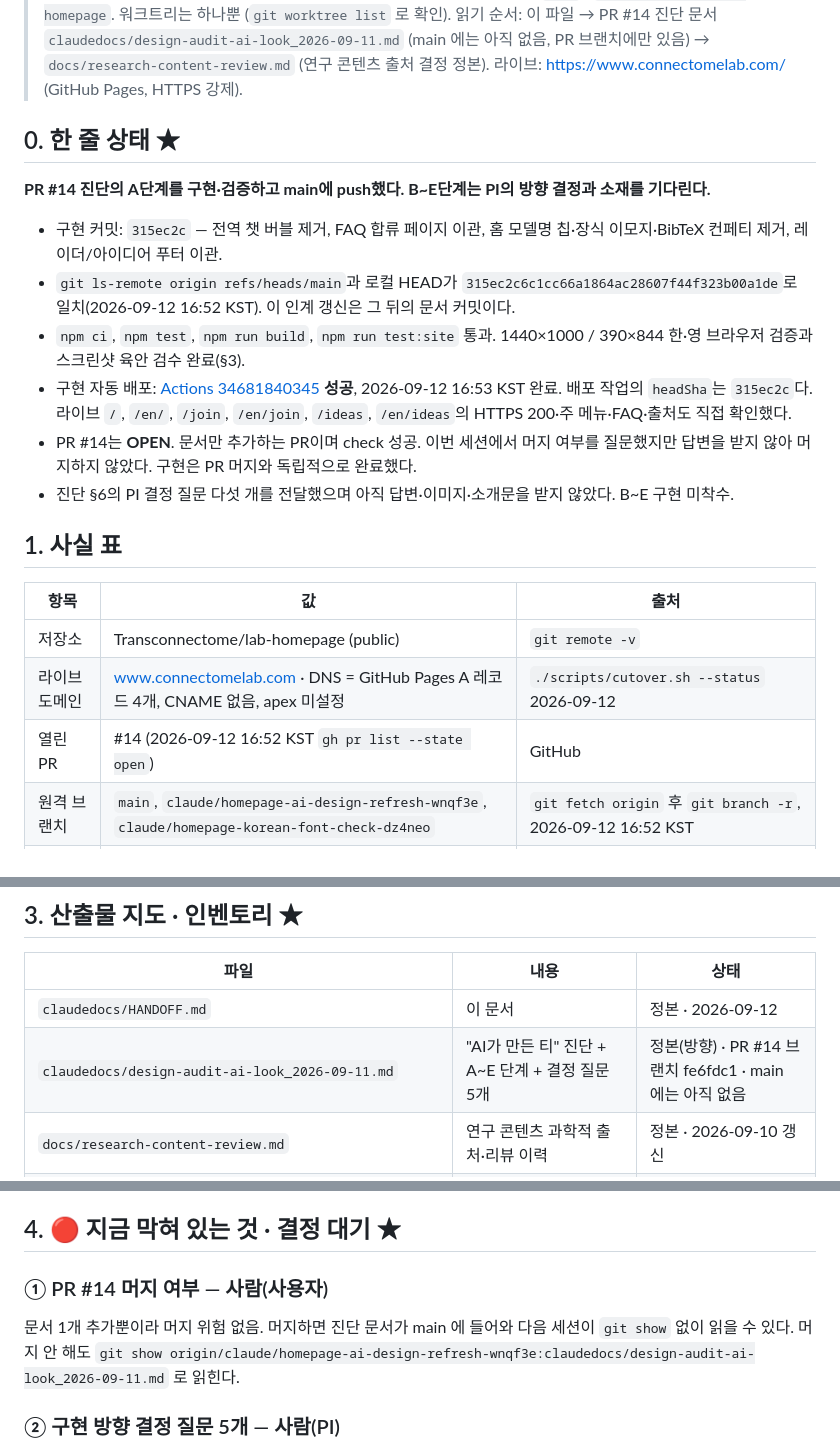
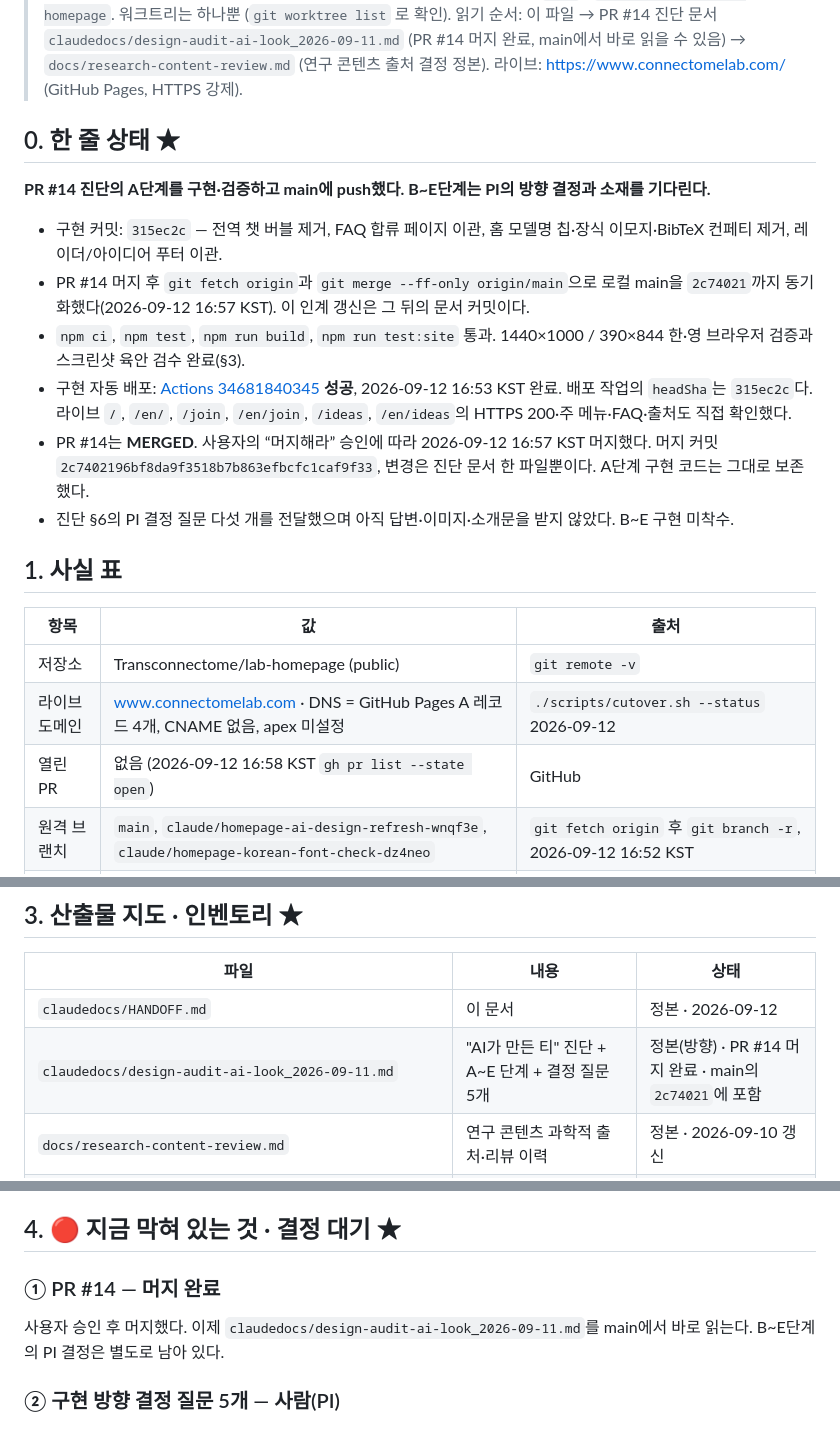
Before and after one commit to Transconnectome/lab-homepage, a Markdown page: claudedocs/HANDOFF.md, 3 parts joined by grey strips. GitHub-like rendering.

Commit message:
PR 14 머지 완료와 진단 문서의 main 편입을 인계에 반영

```diff
--- a/claudedocs/HANDOFF.md
+++ b/claudedocs/HANDOFF.md
@@ -4,5 +4,5 @@
 > 🔴 정본 = `main` · `/home/juke/git/lab-homepage`. 워크트리는 하나뿐 (`git worktree list` 로 확인).
-> 읽기 순서: 이 파일 → PR #14 진단 문서 `claudedocs/design-audit-ai-look_2026-09-11.md` (main 에는 아직 없음, PR 브랜치에만 있음) → `docs/research-content-review.md` (연구 콘텐츠 출처 결정 정본).
+> 읽기 순서: 이 파일 → PR #14 진단 문서 `claudedocs/design-audit-ai-look_2026-09-11.md` (PR #14 머지 완료, main에서 바로 읽을 수 있음) → `docs/research-content-review.md` (연구 콘텐츠 출처 결정 정본).
 > 라이브: https://www.connectomelab.com/ (GitHub Pages, HTTPS 강제).
 
 ## 0. 한 줄 상태 ★
@@ -10,10 +10,10 @@
 **PR #14 진단의 A단계를 구현·검증하고 main에 push했다. B~E단계는 PI의 방향 결정과 소재를 기다린다.**
 
 - 구현 커밋: `315ec2c` — 전역 챗 버블 제거, FAQ 합류 페이지 이관, 홈 모델명 칩·장식 이모지·BibTeX 컨페티 제거, 레이더/아이디어 푸터 이관.
-- `git ls-remote origin refs/heads/main`과 로컬 HEAD가 `315ec2c6c1cc66a1864ac28607f44f323b00a1de`로 일치(2026-09-12 16:52 KST). 이 인계 갱신은 그 뒤의 문서 커밋이다.
+- PR #14 머지 후 `git fetch origin`과 `git merge --ff-only origin/main`으로 로컬 main을 `2c74021`까지 동기화했다(2026-09-12 16:57 KST). 이 인계 갱신은 그 뒤의 문서 커밋이다.
 - `npm ci`, `npm test`, `npm run build`, `npm run test:site` 통과. 1440×1000 / 390×844 한·영 브라우저 검증과 스크린샷 육안 검수 완료(§3).
 - 구현 자동 배포: [Actions 34681840345](https://github.com/Transconnectome/lab-homepage/actions/runs/34681840345) **성공**, 2026-09-12 16:53 KST 완료. 배포 작업의 `headSha`는 `315ec2c`다. 라이브 `/`, `/en/`, `/join`, `/en/join`, `/ideas`, `/en/ideas`의 HTTPS 200·주 메뉴·FAQ·출처도 직접 확인했다.
-- PR #14는 **OPEN**. 문서만 추가하는 PR이며 check 성공. 이번 세션에서 머지 여부를 질문했지만 답변을 받지 않아 머지하지 않았다. 구현은 PR 머지와 독립적으로 완료했다.
+- PR #14는 **MERGED**. 사용자의 “머지해라” 승인에 따라 2026-09-12 16:57 KST 머지했다. 머지 커밋 `2c7402196bf8da9f3518b7b863efbcfc1caf9f33`, 변경은 진단 문서 한 파일뿐이다. A단계 구현 코드는 그대로 보존했다.
 - 진단 §6의 PI 결정 질문 다섯 개를 전달했으며 아직 답변·이미지·소개문을 받지 않았다. B~E 구현 미착수.
 
 ## 1. 사실 표
@@ -22,7 +22,7 @@
 |---|---|---|
 | 저장소 | Transconnectome/lab-homepage (public) | `git remote -v` |
 | 라이브 도메인 | www.connectomelab.com · DNS = GitHub Pages A 레코드 4개, CNAME 없음, apex 미설정 | `./scripts/cutover.sh --status` 2026-09-12 |
-| 열린 PR | #14 (2026-09-12 16:52 KST `gh pr list --state open`) | GitHub |
+| 열린 PR | 없음 (2026-09-12 16:58 KST `gh pr list --state open`) | GitHub |
 | 원격 브랜치 | `main`, `claude/homepage-ai-design-refresh-wnqf3e`, `claude/homepage-korean-font-check-dz4neo` | `git fetch origin` 후 `git branch -r`, 2026-09-12 16:52 KST |
 | 스택 | Node 22 (>=22.12), Python 3.10+, Astro 7, React 18, Tailwind 3 (PostCSS) | package.json |
 | 구성원 사진 | `public/assets/members/` 32파일 | `ls | wc -l` 2026-09-12 |
@@ -41,7 +41,7 @@
 | 파일 | 내용 | 상태 |
 |---|---|---|
 | `claudedocs/HANDOFF.md` | 이 문서 | 정본 · 2026-09-12 |
-| `claudedocs/design-audit-ai-look_2026-09-11.md` | "AI가 만든 티" 진단 + A~E 단계 + 결정 질문 5개 | 정본(방향) · PR #14 브랜치 fe6fdc1 · main 에는 아직 없음 |
+| `claudedocs/design-audit-ai-look_2026-09-11.md` | "AI가 만든 티" 진단 + A~E 단계 + 결정 질문 5개 | 정본(방향) · PR #14 머지 완료 · main의 `2c74021`에 포함 |
 | `docs/research-content-review.md` | 연구 콘텐츠 과학적 출처·리뷰 이력 | 정본 · 2026-09-10 갱신 |
 | `claudedocs/homepage_evaluation_and_plan_2026-08-21.md` | 8/21 초기 평가·계획 | 🔴 stale — 9/9 통합·연구 페이지 개편 이전 기준. 이력 참고용 |
 | `src/i18n/ui.ts` | 전 UI 문구(영/한) | 정본 · B단계 재작성 대상. 실측 2026-09-12: `rg -o '—'` 32건, `rg -o '→'` 10건 |
@@ -69,8 +69,8 @@
 
 ## 4. 🔴 지금 막혀 있는 것 · 결정 대기 ★
 
-### ① PR #14 머지 여부 — 사람(사용자)
-문서 1개 추가뿐이라 머지 위험 없음. 머지하면 진단 문서가 main 에 들어와 다음 세션이 `git show` 없이 읽을 수 있다. 머지 안 해도 `git show origin/claude/homepage-ai-design-refresh-wnqf3e:claudedocs/design-audit-ai-look_2026-09-11.md` 로 읽힌다.
+### ① PR #14 — 머지 완료
+사용자 승인 후 머지했다. 이제 `claudedocs/design-audit-ai-look_2026-09-11.md`를 main에서 바로 읽는다. B~E단계의 PI 결정은 별도로 남아 있다.
 
 ### ② 구현 방향 결정 질문 5개 — 사람(PI)
 진단 문서 §6: (1) 첫 방문자 한 사람은 누구인가 (2) 이 연구실만의 이미지 한 장은 무엇인가 (3) 레이더·아이디어는 대외용인가 내부 도구인가 (4) PI 가 200자 소개를 직접 쓸 수 있는가 (5) 브로셔인가 날짜 찍힌 게시판인가.
```
Also changed, not shown: other parts of claudedocs/HANDOFF.md (+2 -2 lines).
